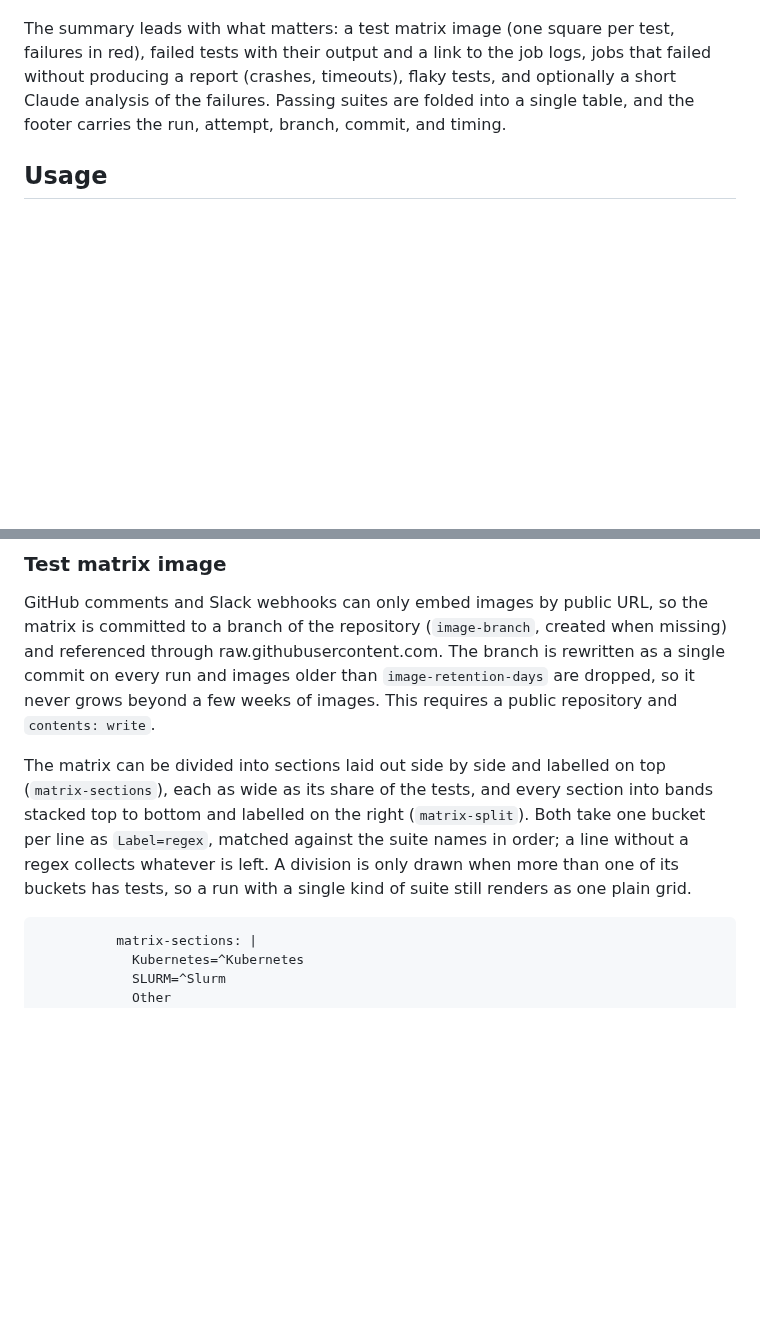
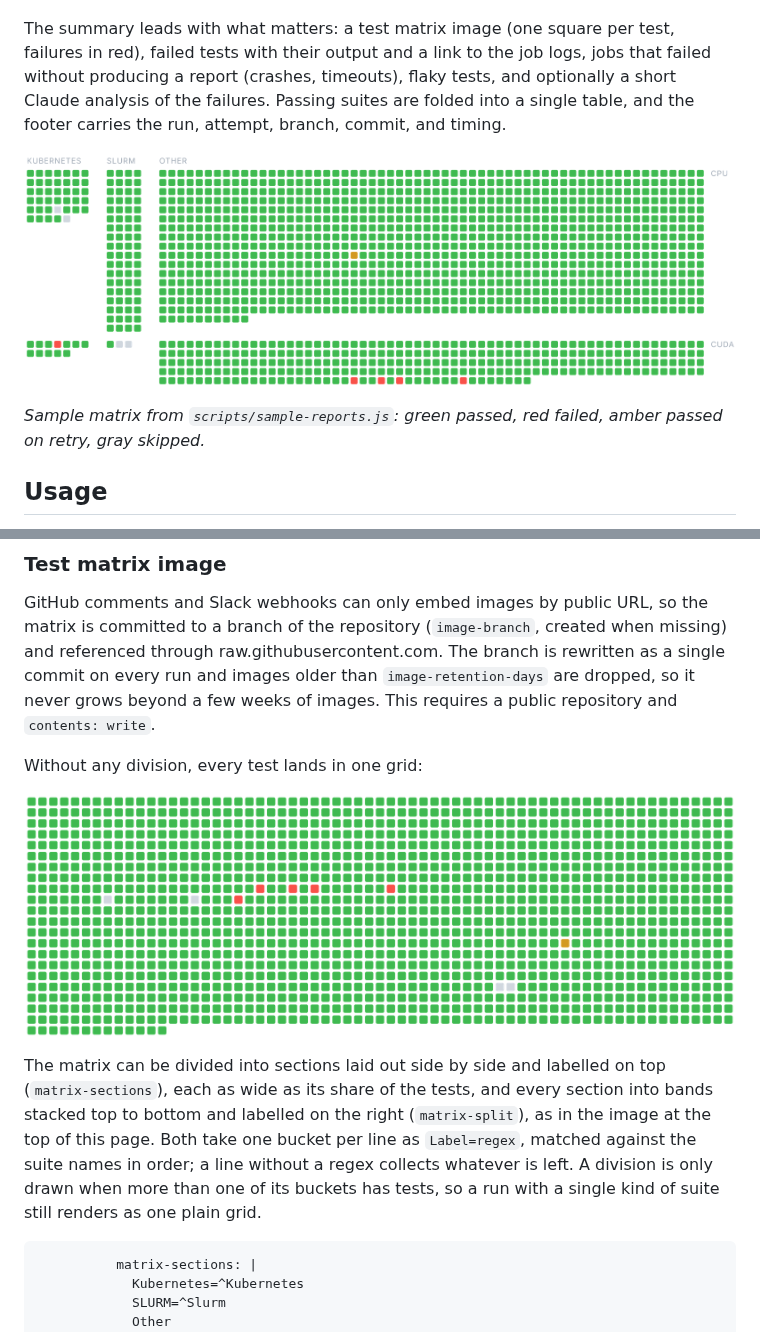
Before and after one commit to cedana/cedana-test-summary, a Markdown page: README.md, 2 parts joined by grey strips. Drawn GitHub-style; pictures changed too: docs/matrix-plain.png (added), docs/matrix.png (added); blank space fills up the shorter version.

Commit message:
docs: sample matrix images in the README (#2)

````diff
--- a/README.md
+++ b/README.md
@@ -3,6 +3,10 @@
 GitHub action that turns JUnit XML test reports into one concise summary, posted to the job summary, the pull request (one comment, updated on every run), and Slack ([Block Kit](https://api.slack.com/block-kit)).
 
 The summary leads with what matters: a test matrix image (one square per test, failures in red), failed tests with their output and a link to the job logs, jobs that failed without producing a report (crashes, timeouts), flaky tests, and optionally a short Claude analysis of the failures. Passing suites are folded into a single table, and the footer carries the run, attempt, branch, commit, and timing.
+
+![Test matrix divided into Kubernetes, SLURM and Other sections, each split into CPU and CUDA bands](docs/matrix.png)
+
+*Sample matrix from `scripts/sample-reports.js`: green passed, red failed, amber passed on retry, gray skipped.*
 
 ## Usage
 
@@ -58,7 +62,11 @@ Several report files may share one name (for example an isolated and a persisten
 
 GitHub comments and Slack webhooks can only embed images by public URL, so the matrix is committed to a branch of the repository (`image-branch`, created when missing) and referenced through raw.githubusercontent.com. The branch is rewritten as a single commit on every run and images older than `image-retention-days` are dropped, so it never grows beyond a few weeks of images. This requires a public repository and `contents: write`.
 
-The matrix can be divided into sections laid out side by side and labelled on top (`matrix-sections`), each as wide as its share of the tests, and every section into bands stacked top to bottom and labelled on the right (`matrix-split`). Both take one bucket per line as `Label=regex`, matched against the suite names in order; a line without a regex collects whatever is left. A division is only drawn when more than one of its buckets has tests, so a run with a single kind of suite still renders as one plain grid.
+Without any division, every test lands in one grid:
+
+![Plain test matrix](docs/matrix-plain.png)
+
+The matrix can be divided into sections laid out side by side and labelled on top (`matrix-sections`), each as wide as its share of the tests, and every section into bands stacked top to bottom and labelled on the right (`matrix-split`), as in the image at the top of this page. Both take one bucket per line as `Label=regex`, matched against the suite names in order; a line without a regex collects whatever is left. A division is only drawn when more than one of its buckets has tests, so a run with a single kind of suite still renders as one plain grid.
 
 ```yaml
           matrix-sections: |
````
